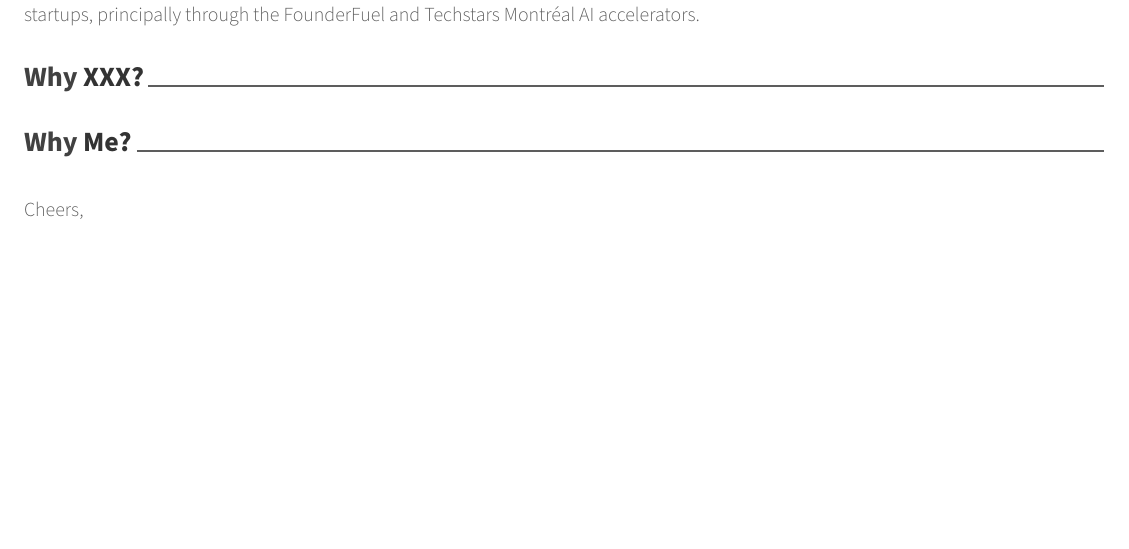
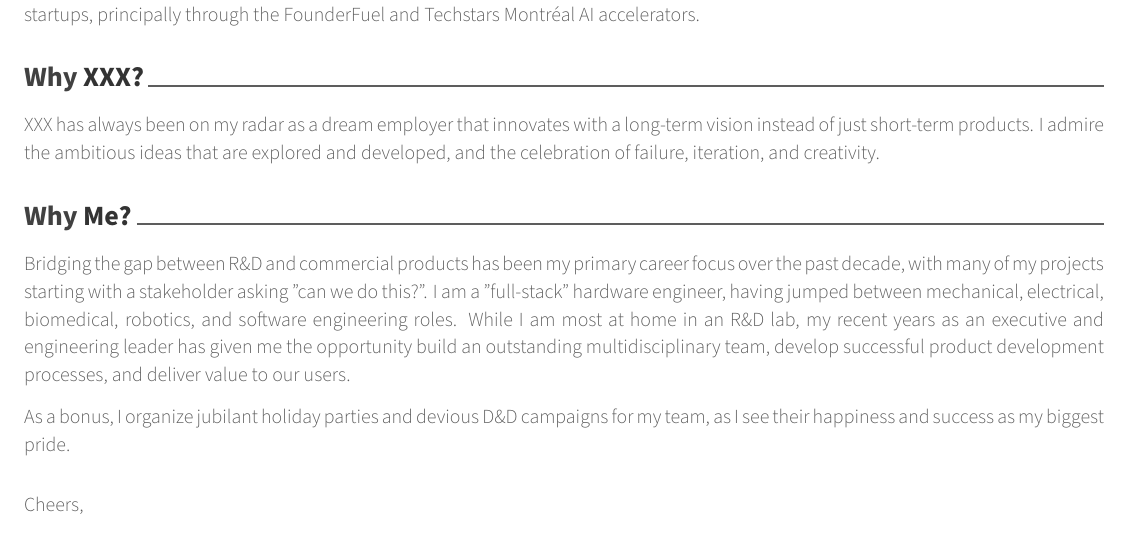
Before and after one commit to engnadeau/cv, a LaTeX CV (cover-letter.tex): part of the page, cut so that both start at the same text, the shorter picture padded with empty space. Compiled offline with XeLaTeX.

Commit message:
fix: added generic text

```diff
--- a/cover-letter.tex
+++ b/cover-letter.tex
@@ -73,7 +73,16 @@ Doctor of Philosophy (Ph.D.)
 
     \lettersection{Why XXX?}
 
+    XXX has always been on my radar as a dream employer that innovates with a long-term vision instead of just short-term products.
+    I admire the ambitious ideas that are explored and developed, and the celebration of failure, iteration, and creativity.
+
     \lettersection{Why Me?}
+
+    Bridging the gap between R\&D and commercial products has been my primary career focus over the past decade, with many of my projects starting with a stakeholder asking "can we do this?".
+    I am a "full-stack" hardware engineer, having jumped between mechanical, electrical, biomedical, robotics, and software engineering roles.
+    While I am most at home in an R\&D lab, my recent years as an executive and engineering leader has given me the opportunity build an outstanding multidisciplinary team, develop successful product development processes, and deliver value to our users.
+
+    As a bonus, I organize jubilant holiday parties and devious D\&D campaigns for my team, as I see their happiness and success as my biggest pride.
 
 \end{cvletter}
 
```
